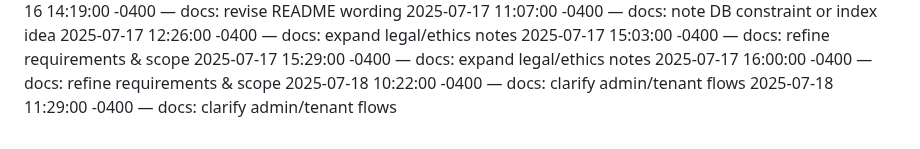
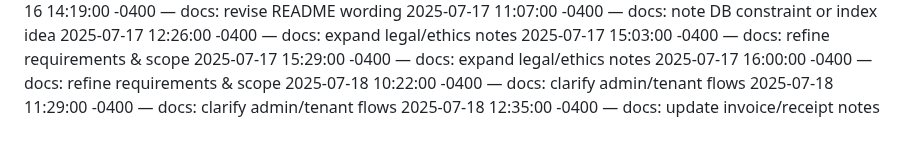
Before and after one commit to Dumisani-C/advanced_payment_and_support_system, a Markdown page: docs/CHANGELOG.md, the part around the change. Drawn GitHub-style.

Commit message:
docs: update invoice/receipt notes

```diff
--- a/docs/CHANGELOG.md
+++ b/docs/CHANGELOG.md
@@ -499,3 +499,4 @@
 2025-07-17 16:00:00 -0400 — docs: refine requirements & scope
 2025-07-18 10:22:00 -0400 — docs: clarify admin/tenant flows
 2025-07-18 11:29:00 -0400 — docs: clarify admin/tenant flows
+2025-07-18 12:35:00 -0400 — docs: update invoice/receipt notes
```
